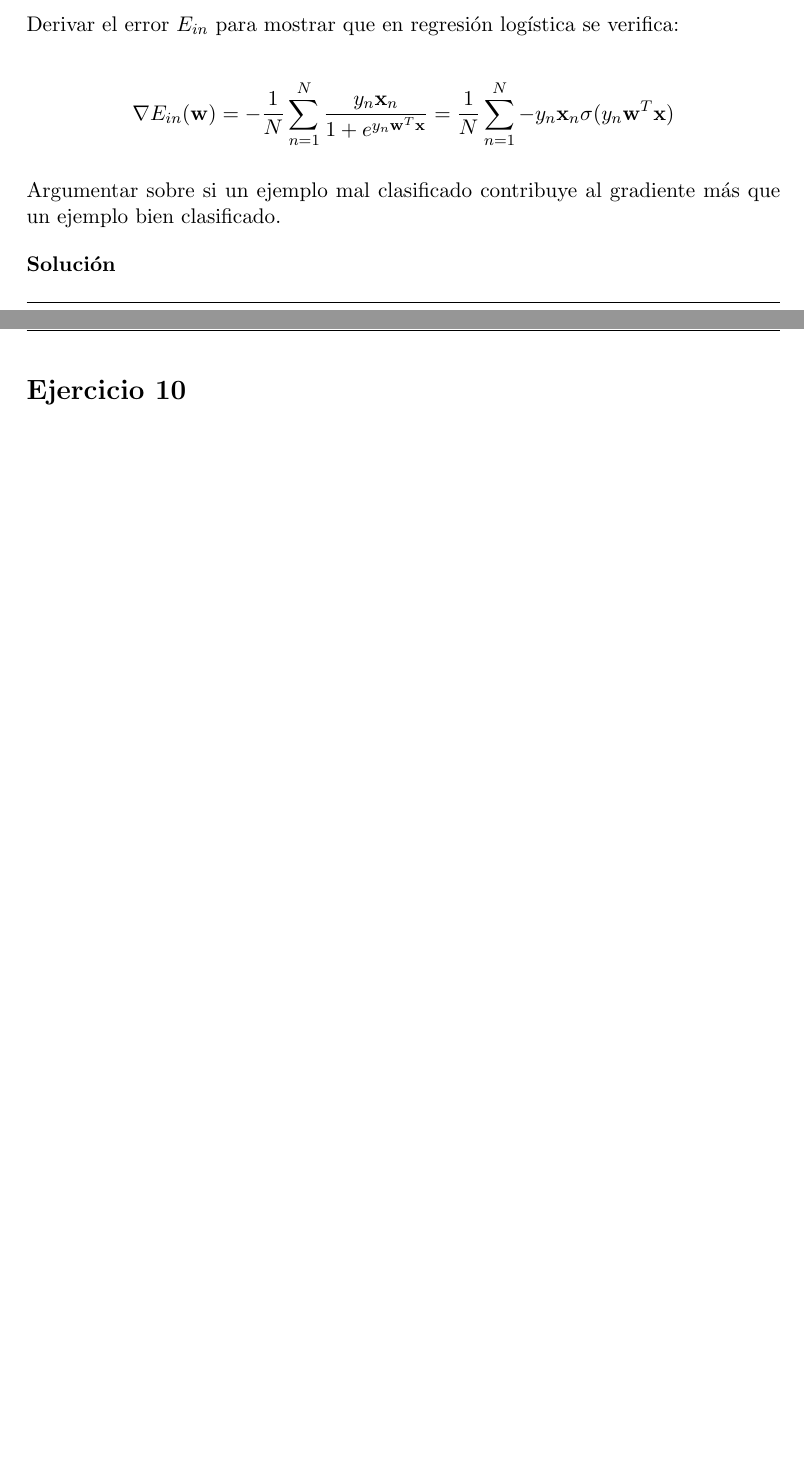
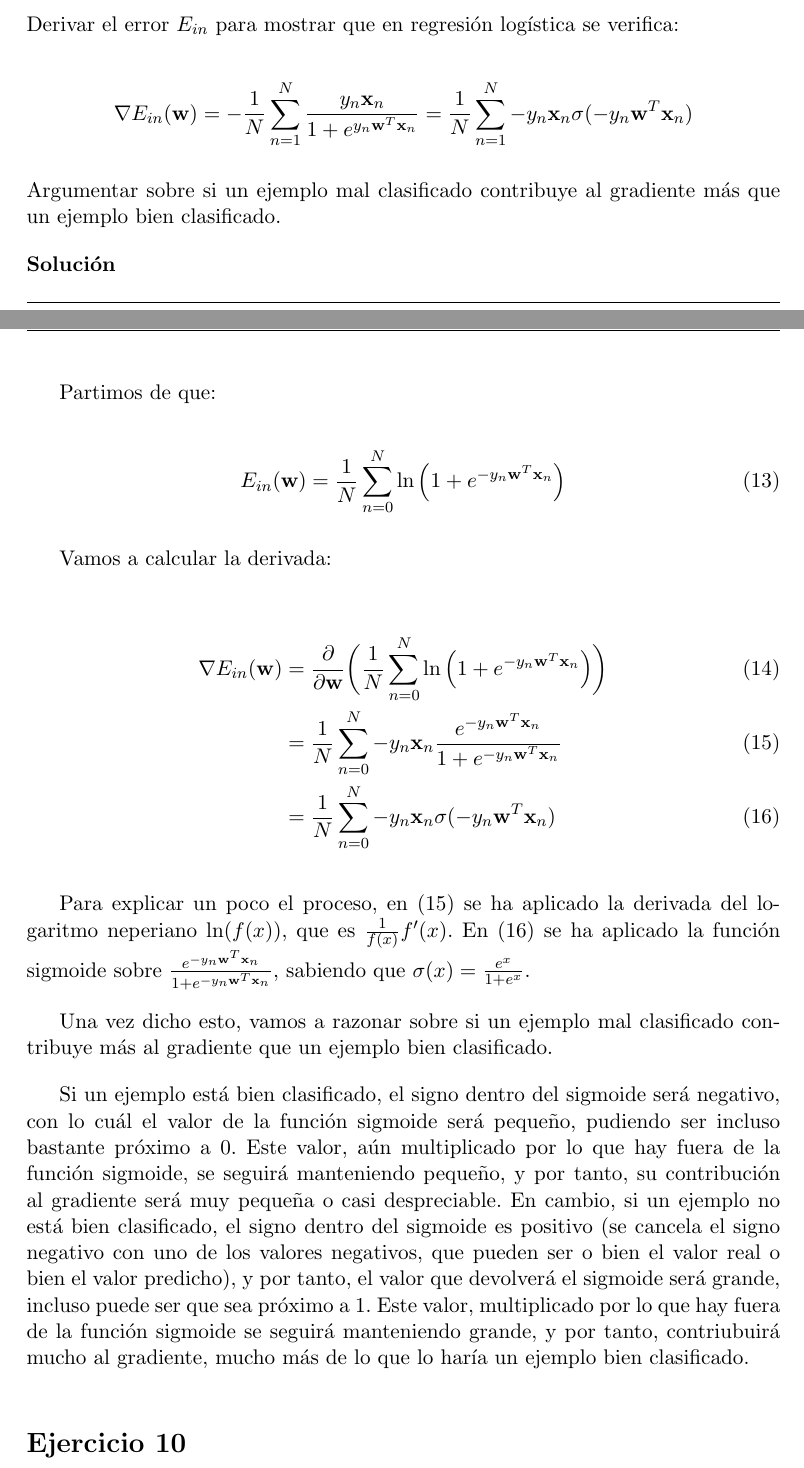
Before and after one commit to Vol0kin/ugr_aprendizaje_automatico, a LaTeX document (T/C1/cuestionario1.tex): two parts of pages 12 and 13 of 15 before the commit and two parts of pages 12 and 13 of 16 after it, joined at a grey line, cut so that both start at the same text, the shorter picture padded with empty space. The pictures show the PDF file T/C1/cuestionario1.pdf that the author committed with the source.

Commit message:
Finished exercise 9.

```diff
--- a/T/C1/cuestionario1.tex
+++ b/T/C1/cuestionario1.tex
@@ -512,12 +512,48 @@ lo cuál se puede ver en la siguiente expresión, suponiendo que $y = -1$:
 \noindent Derivar el error $E_{in}$ para mostrar que en regresión logística se verifica:
 
 \[\nabla E_{in}(\mathbf{w}) = -\frac{1}{N} \displaystyle \sum_{n=1}^N \frac{y_n\mathbf{x}_n}{1 +
-e^{y_n\mathbf{w}^T\mathbf{x}}} = \frac{1}{N} \displaystyle \sum_{n=1}^N -y_n \mathbf{x}_n \sigma (y_n\mathbf{w}^T\mathbf{x})\]
+e^{y_n\mathbf{w}^T\mathbf{x}_n}} =
+\frac{1}{N} \displaystyle \sum_{n=1}^N -y_n \mathbf{x}_n \sigma (-y_n\mathbf{w}^T\mathbf{x}_n)
+\]
 
 \noindent Argumentar sobre si un ejemplo mal clasificado contribuye al gradiente más que un ejemplo bien clasificado.
 
 \answer
 
+Partimos de que:
+
+\begin{equation}
+	E_{in}(\textbf{w}) = \frac{1}{N} \displaystyle \sum_{n=0}^N \ln\Big(1 + e^{-y_n\mathbf{w}^T\mathbf{x}_n}\Big)
+\end{equation}
+
+Vamos a calcular la derivada:
+
+
+\begin{align}
+	\nabla E_{in}(\mathbf{w}) &= \frac{\partial}{\partial \mathbf{w}} \bigg( \frac{1}{N}	\displaystyle \sum_{n=0}^N
+	\ln\Big(1 + e^{-y_n\mathbf{w}^T\mathbf{x}_n}\Big) \bigg) \\
+	&= \frac{1}{N} \displaystyle \sum_{n=0}^N
+	-y_n\mathbf{x}_n \frac{e^{-y_n\mathbf{w}^T\mathbf{x}_n}}{1 + e^{-y_n\mathbf{w}^T\mathbf{x}_n}} \label{eq:log_der}\\
+	&= \frac{1}{N} \displaystyle \sum_{n=0}^N
+	-y_n\mathbf{x}_n \sigma (-y_n\mathbf{w}^T\mathbf{x}_n) \label{eq:sigma}
+\end{align}
+
+Para explicar un poco el proceso, en \eqref{eq:log_der} se ha aplicado la derivada del logaritmo neperiano $\ln(f(x))$,
+que es $\frac{1}{f(x)}f'(x)$. En \eqref{eq:sigma} se ha aplicado la función sigmoide sobre
+$\frac{e^{-y_n\mathbf{w}^T\mathbf{x}_n}}{1 + e^{-y_n\mathbf{w}^T\mathbf{x}_n}}$, sabiendo que
+$\sigma(x) = \frac{e^x}{1 + e^x}$.
+
+Una vez dicho esto, vamos a razonar sobre si un ejemplo mal clasificado contribuye más al gradiente que un ejemplo bien
+clasificado.
+
+Si un ejemplo está bien clasificado, el signo dentro del sigmoide será negativo, con lo cuál el valor de la función sigmoide
+será pequeño, pudiendo ser incluso bastante próximo a 0. Este valor, aún multiplicado por lo que hay fuera de la función
+sigmoide, se seguirá manteniendo pequeño, y por tanto, su contribución al gradiente será muy pequeña o casi despreciable.
+En cambio, si un ejemplo no está bien clasificado, el signo dentro del sigmoide es positivo (se cancela el signo
+negativo con uno de los valores negativos, que pueden ser o bien el valor real o bien el valor predicho), y por tanto, el
+valor que devolverá el sigmoide será grande, incluso puede ser que sea próximo a 1. Este valor, multiplicado por lo que hay
+fuera de la función sigmoide se seguirá manteniendo grande, y por tanto, contriubuirá mucho al gradiente, mucho más de lo
+que lo haría un ejemplo bien clasificado.
 
 \section*{Ejercicio 10}
 \addcontentsline{toc}{section}{Ejercicio 10}
```
Also changed, not shown: T/C1/cuestionario1.pdf, T/C1/cuestionario1.tex (10 more changed lines).
